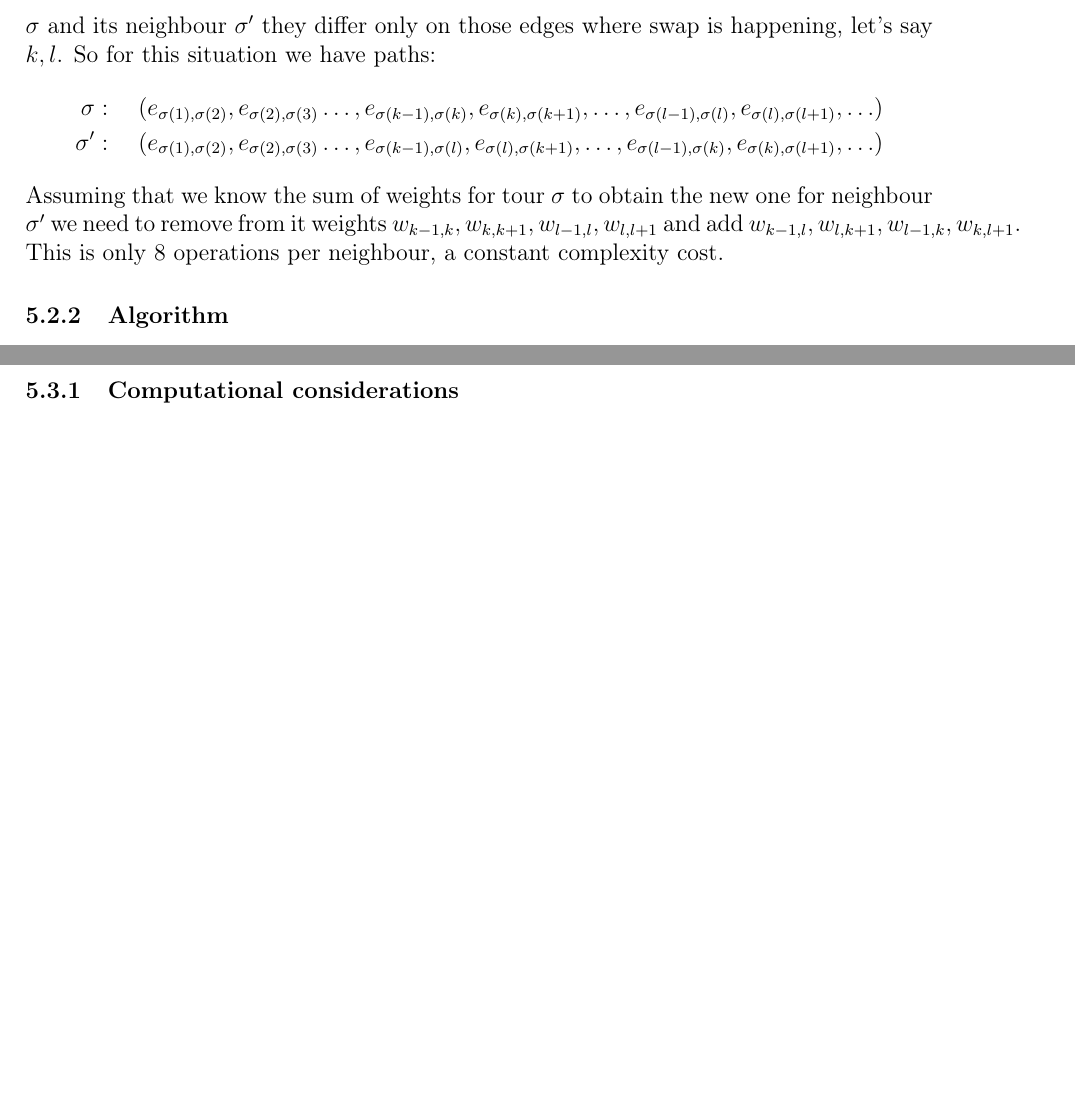
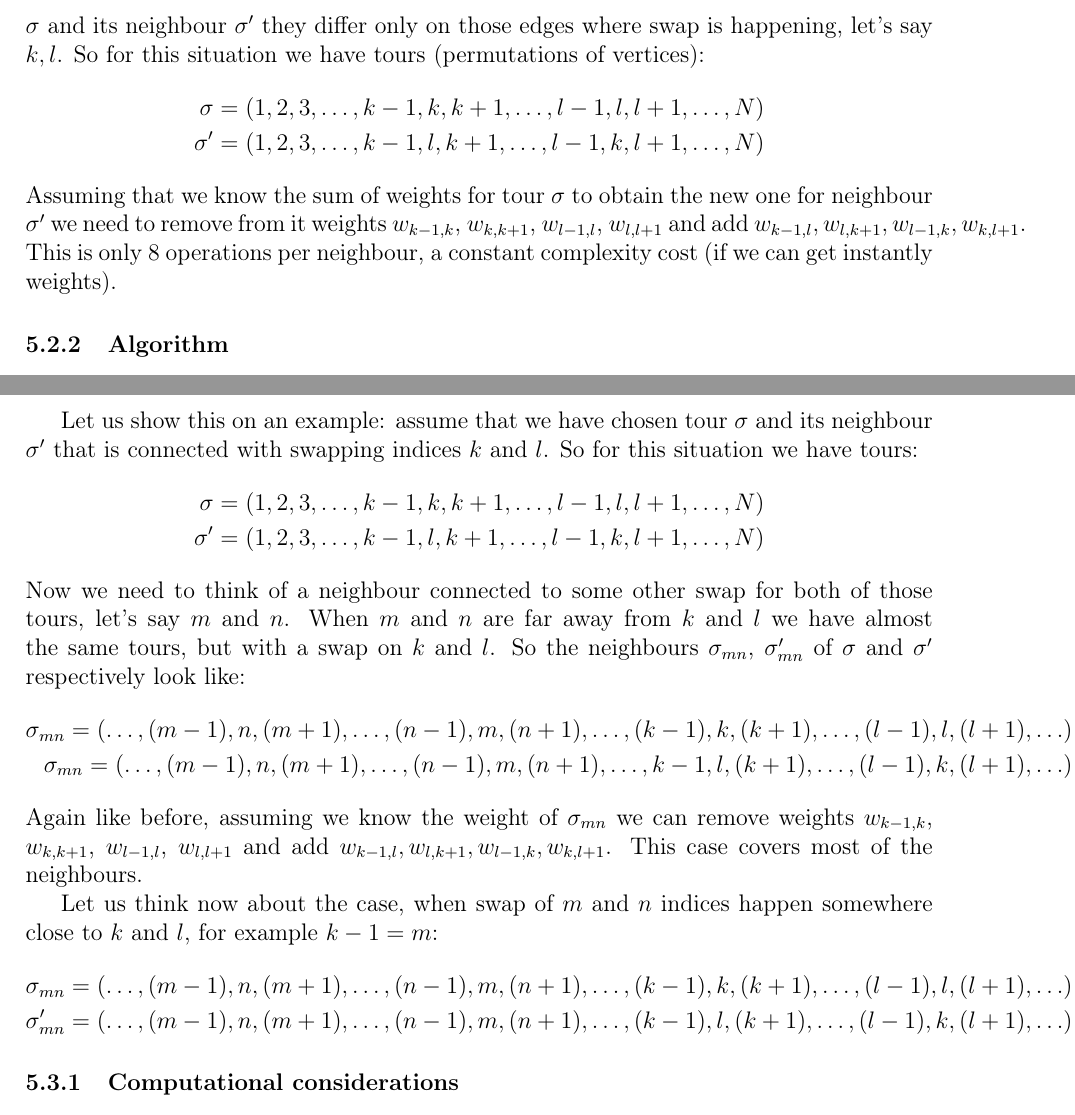
Before and after one commit to Homeomorphistic/Locally-informed-proposals-MCMC, a LaTeX paper (TeX/main.tex, which reads TeX/sections/simulations.tex): two parts of pages 13 and 14 of 16, joined at a grey line, cut so that both start at the same text, the shorter picture padded with empty space. Compiled offline with pdfLaTeX.

Commit message:
LIP-50: started describing neighbour weights in LIP

```diff
--- a/TeX/sections/simulations.tex
+++ b/TeX/sections/simulations.tex
@@ -41,12 +41,12 @@ Now that we have a target distribution we can try sampling using a MC produced b
 			w_i = \sum_{i=1}^{n-1} w_{\sigma(i), \sigma(j)} + w_{\sigma(n), \sigma(1)}.
 		\end{equation*}
 
-		What was observed in \cite{decryption_tsp_MCMC} is that the weight does not change drastically when changing a tour to its neighbour. It is because most of the edges stay the same. When given a tour $\sigma$ and its neighbour $\sigma'$ they differ only on those edges where swap is happening, let's say $k,l$. So for this situation we have paths:
+		What was observed in \cite{decryption_tsp_MCMC} is that the weight does not change drastically when changing a tour to its neighbour. It is because most of the edges stay the same. When given a tour $\sigma$ and its neighbour $\sigma'$ they differ only on those edges where swap is happening, let's say $k,l$. So for this situation we have tours (permutations of vertices):
 		\begin{align*}
-			\sigma: \quad (e_{\sigma(1), \sigma(2)}, e_{\sigma(2), \sigma(3)} \ldots, e_{\sigma(k-1), \sigma(k)}, e_{\sigma(k), \sigma(k+1)}, \ldots, e_{\sigma(l-1), \sigma(l)}, e_{\sigma(l), \sigma(l+1)}, \ldots) \\
-			\sigma': \quad(e_{\sigma(1), \sigma(2)}, e_{\sigma(2), \sigma(3)} \ldots, e_{\sigma(k-1), \sigma(l)}, e_{\sigma(l), \sigma(k+1)}, \ldots, e_{\sigma(l-1), \sigma(k)}, e_{\sigma(k), \sigma(l+1)}, \ldots)
+			\sigma = (1, 2, 3, \ldots, k-1, k, k+1, \ldots, l-1, l, l+1, \ldots, N) \\
+			\sigma' = (1, 2, 3, \ldots, k-1, l, k+1, \ldots, l-1, k, l+1, \ldots, N)
 		\end{align*}
-		Assuming that we know the sum of weights for tour $\sigma$ to obtain the new one for neighbour $\sigma'$ we need to remove from it weights $w_{k-1, k}, w_{k, k+1}, w_{l-1, l}, w_{l, l+1}$ and add $w_{k-1, l}, w_{l, k+1}, w_{l-1, k}, w_{k, l+1}$. This is only $8$ operations per neighbour, a constant complexity cost.
+		Assuming that we know the sum of weights for tour $\sigma$ to obtain the new one for neighbour $\sigma'$ we need to remove from it weights $w_{k-1, k}$, $w_{k, k+1}$, $w_{l-1, l}$, $w_{l, l+1}$ and add $w_{k-1, l}, w_{l, k+1}, w_{l-1, k}, w_{k, l+1}$. This is only $8$ operations per neighbour, a constant complexity cost (if we can get instantly weights).
 
 	\subsubsection{Algorithm}
 		To sum up all the information we present the algorithm for this method (\ref{alg:rnd_neigh}). As mentioned before, we will be working on logarithms, because they are better suited for computer computations.
@@ -78,6 +78,24 @@ Now that we have a target distribution we can try sampling using a MC produced b
 
 	The observation here is similar to the previous one -- when we have weights for all neighbours of a starting tour, we can update them by a common factor, only some of them change in a different way.
 
+	Let us show this on an example: assume that we have chosen tour $\sigma$ and its neighbour $\sigma'$ that is connected with swapping indices $k$ and $l$. So for this situation we have tours:
+	\begin{align*}
+		\sigma = (1, 2, 3, \ldots, k-1, k, k+1, \ldots, l-1, l, l+1, \ldots, N) \\
+		\sigma' = (1, 2, 3, \ldots, k-1, l, k+1, \ldots, l-1, k, l+1, \ldots, N)
+	\end{align*}
+	Now we need to think of a neighbour connected to some other swap for both of those tours, let's say $m$ and $n$. When $m$ and $n$ are far away from $k$ and $l$ we have almost the same tours, but with a swap on $k$ and $l$. So the neighbours $\sigma_{mn}$, $\sigma'_{mn}$ of $\sigma$ and $\sigma'$ respectively look like:
+	\begin{align*}
+		\sigma_{mn} = (\ldots, (m-1), n, (m+1), \ldots, (n-1), m,( n+1), \ldots, (k-1), k, (k+1), \ldots, (l-1), l, (l+1), \ldots) \\
+		\sigma_{mn} = (\ldots, (m-1), n, (m+1), \ldots, (n-1), m, (n+1), \ldots, k-1, l, (k+1), \ldots, (l-1), k, (l+1), \ldots)
+	\end{align*}
+	Again like before, assuming we know the weight of $\sigma_{mn}$ we can remove weights $w_{k-1, k}$, $w_{k, k+1}$, $w_{l-1, l}$, $w_{l, l+1}$ and add $w_{k-1, l}, w_{l, k+1}, w_{l-1, k}, w_{k, l+1}$. This case covers most of the neighbours.
+
+	Let us think now about the case, when swap of $m$ and $n$ indices happen somewhere close to $k$ and $l$, for example $k-1 = m$:
+	\begin{align*}
+		\sigma_{mn} = (\ldots, (m-1), n, (m+1), \ldots, (n-1), m,( n+1), \ldots, (k-1), k, (k+1), \ldots, (l-1), l, (l+1), \ldots) \\
+		\sigma'_{mn} = (\ldots, (m-1), n, (m+1), \ldots, (n-1), m, (n+1), \ldots, (k-1), l, (k+1), \ldots, (l-1), k, (l+1), \ldots)
+	\end{align*}
+
 	\subsubsection{Computational considerations}
 
 	\subsubsection{Algorithm}
```
Also changed, not shown: TeX/main.pdf.
